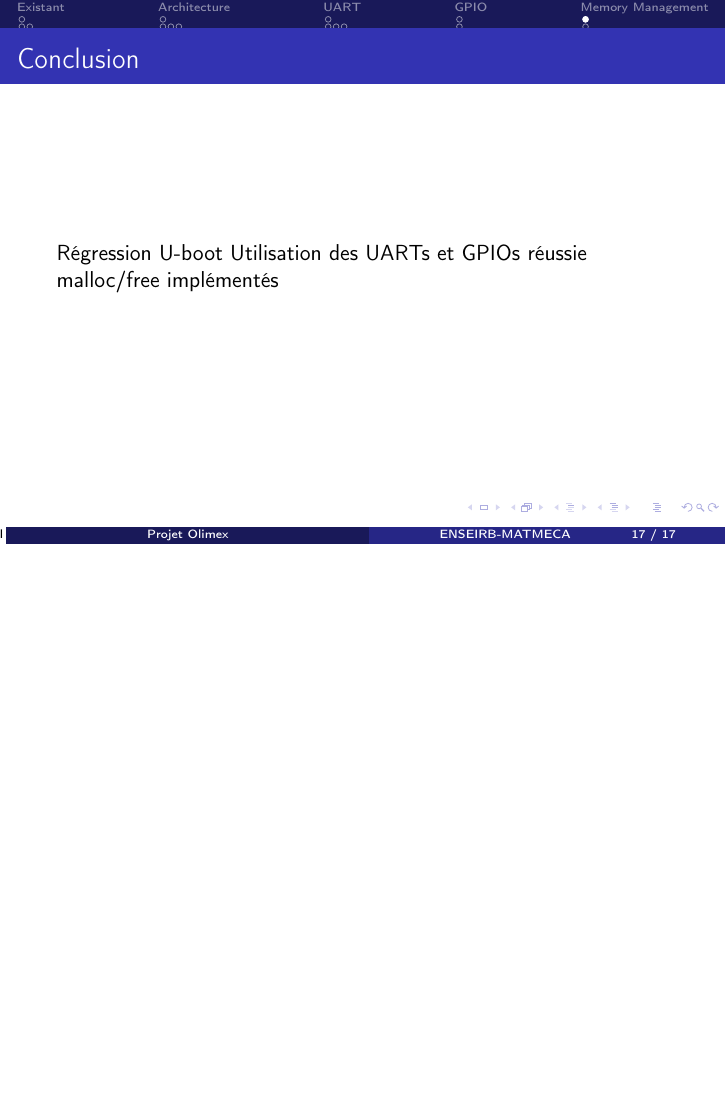
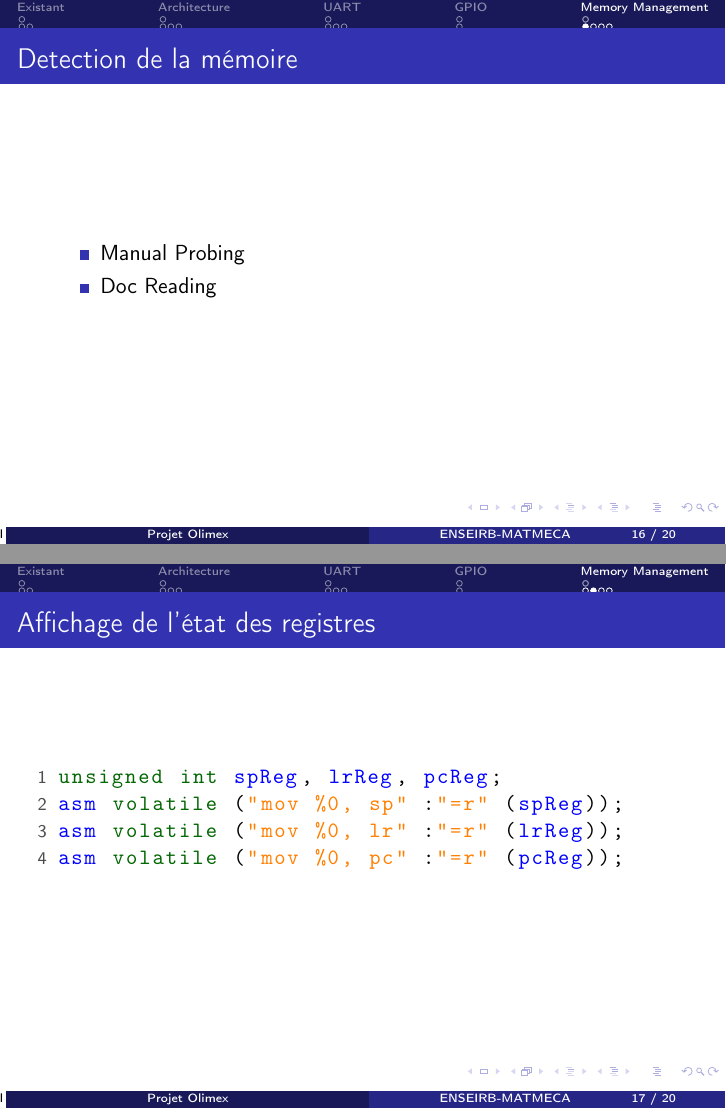
Before and after one commit to neokeld/baremetalOS, LaTeX slides (rapport/presentation.tex): page 18 of 18 before the commit and pages 17 and 18 of 21 after it, the two joined at a grey line, the shorter picture padded with empty space. Compiled offline with pdfLaTeX.

Commit message:
presentation memory

```diff
--- a/rapport/presentation.tex
+++ b/rapport/presentation.tex
@@ -225,4 +225,19 @@ struct cmd {
 \section{Memory Management}
 \subsection{ }
 \begin{frame}
-  \frametitle{}
+  \frametitle{Detection de la mémoire}
+  \begin{itemize}
+  \item Manual Probing
+  \item Doc Reading
+  \end{itemize}
+\end{frame}
+
+\begin{frame}[fragile]
+  \frametitle{Affichage de l'état des registres}
+\begin{lstlisting}
+unsigned int spReg, lrReg, pcReg;
+asm volatile ("mov %0, sp" :"=r" (spReg));
+asm volatile ("mov %0, lr" :"=r" (lrReg));
+asm volatile ("mov %0, pc" :"=r" (pcReg));
+\end{lstlisting}
+\end{frame}
```
Also changed, not shown: rapport/presentation.tex (15 more changed lines).
